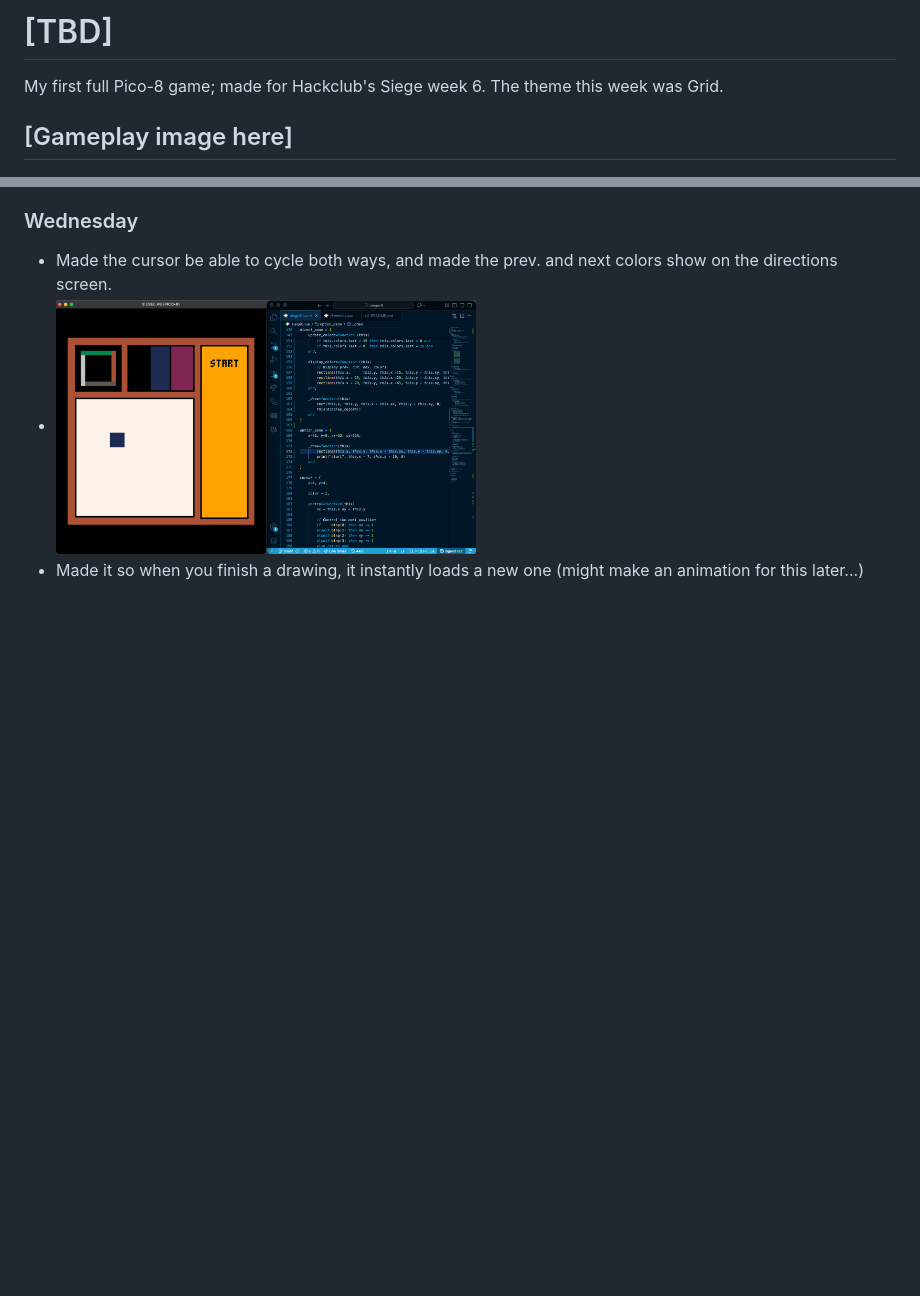
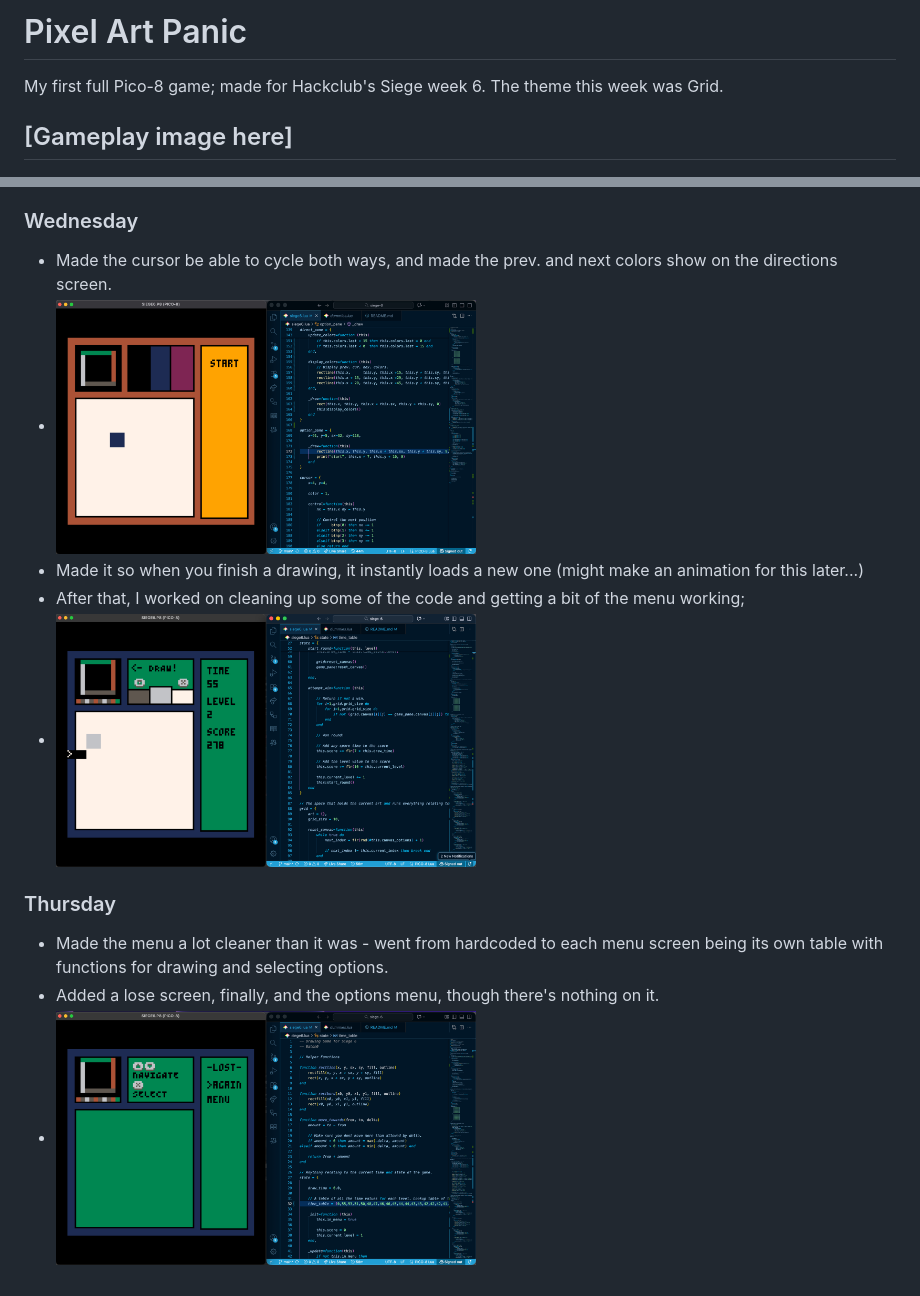
Before and after one commit to appellatebaton0/siege-6, a Markdown page: README.md, 2 parts joined by grey strips. GitHub-like rendering; pictures changed too: screenshots/lost.png (added), screenshots/start_menu.png (added); blank space fills up the shorter version.

Commit message:
v0.16 - Menu Code 2 + Lose Screen
Finished cleaning up the menu code; it's still messy but WAY better. Also finally got a working lose screen, so there's a real lose condition.

```diff
--- a/README.md
+++ b/README.md
@@ -1,4 +1,4 @@
-# [TBD]
+# Pixel Art Panic
 My first full Pico-8 game; made for Hackclub's Siege week 6.
 The theme this week was Grid.
 
@@ -22,3 +22,9 @@ through colors.
 - Made the cursor be able to cycle both ways, and made the prev. and next colors show on the directions screen.
 - <img src="screenshots/cursor.png" width="50%">
 - Made it so when you finish a drawing, it instantly loads a new one (might make an animation for this later...)
+- After that, I worked on cleaning up some of the code and getting a bit of the menu working;
+- <img src="screenshots/start_menu.png" width="50%">
+### Thursday
+- Made the menu a lot cleaner than it was - went from hardcoded to each menu screen being its own table with functions for drawing and selecting options.
+- Added a lose screen, finally, and the options menu, though there's nothing on it.
+- <img src="screenshots/lost.png" width="50%">
```
Also changed, not shown: 1 other file.
